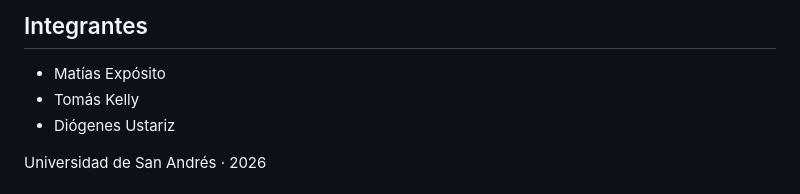
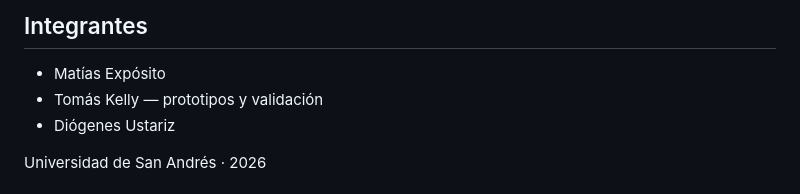
Before and after one commit to matiasexposito/prestigio_popularidad, a Markdown page: readme.md, the part around the change. Drawn GitHub-style.

```diff
--- a/readme.md
+++ b/readme.md
@@ -9,7 +9,7 @@ La idea de fondo es que **esos dos mundos casi nunca coinciden**. De las 26.577
 ## Integrantes
 
 - Matías Expósito
-- Tomás Kelly
+- Tomás Kelly — prototipos y validación
 - Diógenes Ustariz
 
 Universidad de San Andrés · 2026
```
